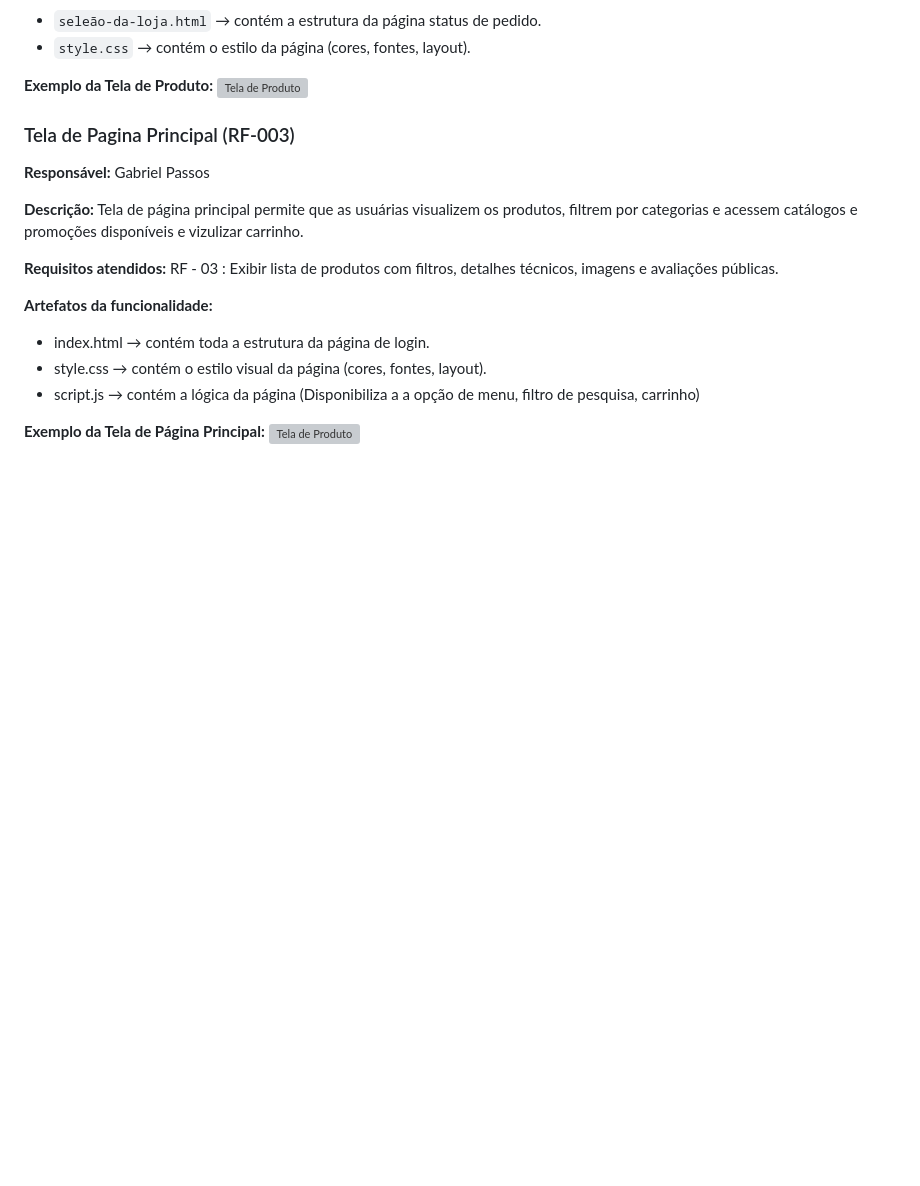
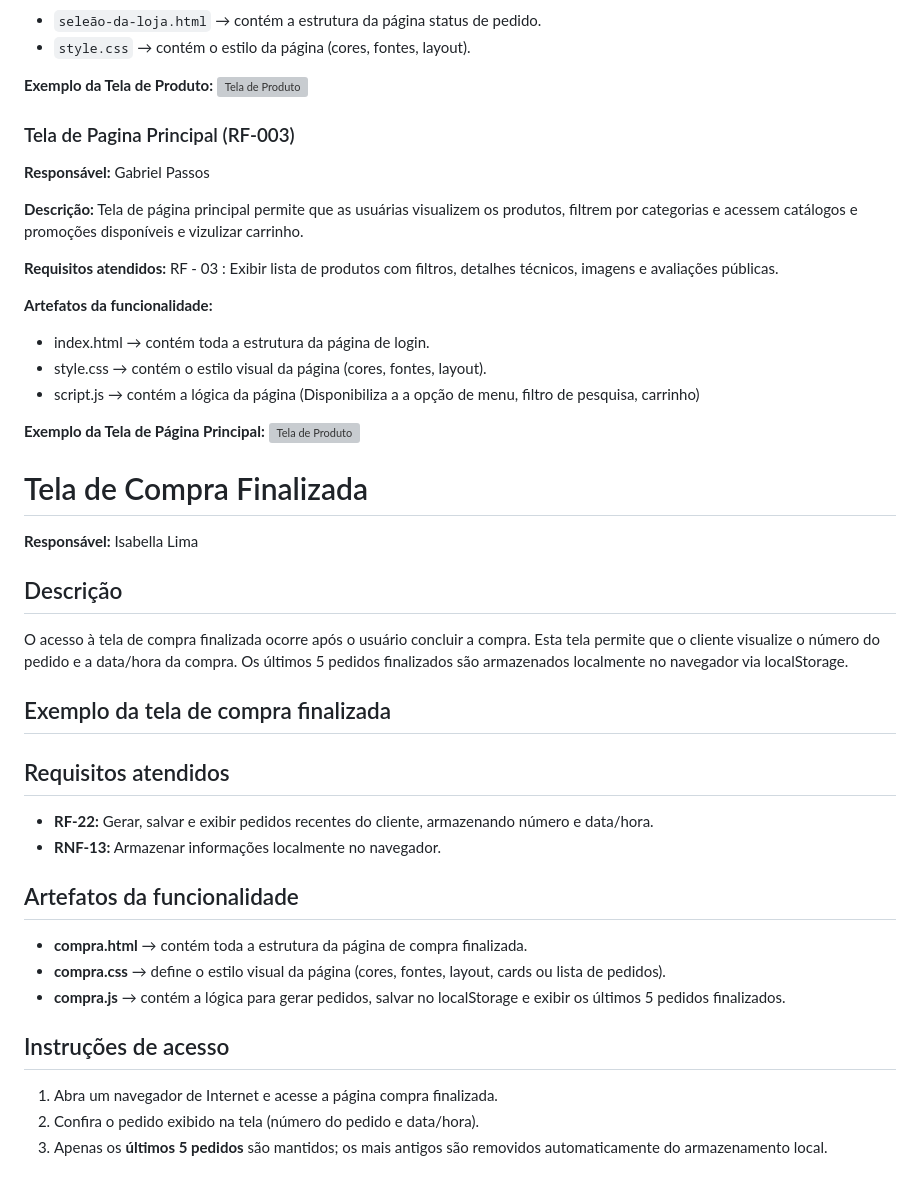
Before and after one commit to ICEI-PUC-Minas-PMV-ADS/pmv-ads-2025-2-e1-proj-web-t8-loja-online, a Markdown page: Documentos/06-Programação de Funcionalidades.md, the part around the change. GitHub-like rendering; blank space fills up the shorter version; grey boxes are pictures that could not be loaded.

Commit message:
Documenta tela de compra finalizada
Adiciona seção sobre a tela de compra finalizada, incluindo descrição, requisitos e artefatos.

```diff
--- a/Documentos/06-Programação de Funcionalidades.md
+++ b/Documentos/06-Programação de Funcionalidades.md
@@ -139,3 +139,28 @@ RF - 03 : Exibir lista de produtos com filtros, detalhes técnicos, imagens e av
 
 **Exemplo da Tela de Página Principal:**
 <img width="1893" height="822" alt="Tela de Produto" src="https://github.com/ICEI-PUC-Minas-PMV-ADS/pmv-ads-2025-2-e1-proj-web-t8-loja-online/blob/4e5250f4879291d7d9311c1ef2a13da2fcba8210/documentos/img/Pa%CC%81gina%20Principal%20(1).png" />
+
+# Tela de Compra Finalizada
+**Responsável:** Isabella Lima
+
+## Descrição
+O acesso à tela de compra finalizada ocorre após o usuário concluir a compra. Esta tela permite que o cliente visualize o número do pedido e a data/hora da compra. Os últimos 5 pedidos finalizados são armazenados localmente no navegador via localStorage.
+
+## Exemplo da tela de compra finalizada
+
+
+
+
+## Requisitos atendidos
+- **RF-22:** Gerar, salvar e exibir pedidos recentes do cliente, armazenando número e data/hora.
+- **RNF-13:** Armazenar informações localmente no navegador.
+
+## Artefatos da funcionalidade
+- **compra.html** → contém toda a estrutura da página de compra finalizada.
+- **compra.css** → define o estilo visual da página (cores, fontes, layout, cards ou lista de pedidos).
+- **compra.js** → contém a lógica para gerar pedidos, salvar no localStorage e exibir os últimos 5 pedidos finalizados.
+
+## Instruções de acesso
+1. Abra um navegador de Internet e acesse a página compra finalizada.
+2. Confira o pedido exibido na tela (número do pedido e data/hora).
+5. Apenas os **últimos 5 pedidos** são mantidos; os mais antigos são removidos automaticamente do armazenamento local.
```
